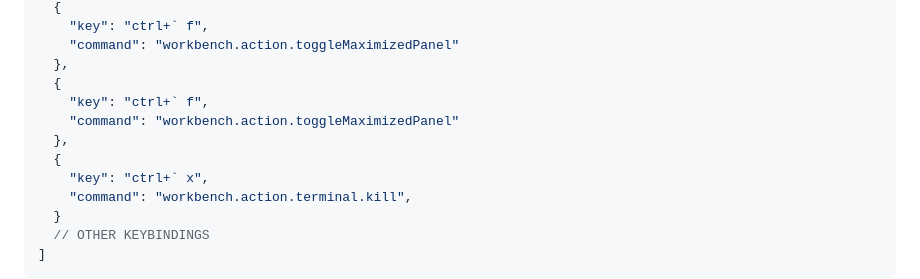
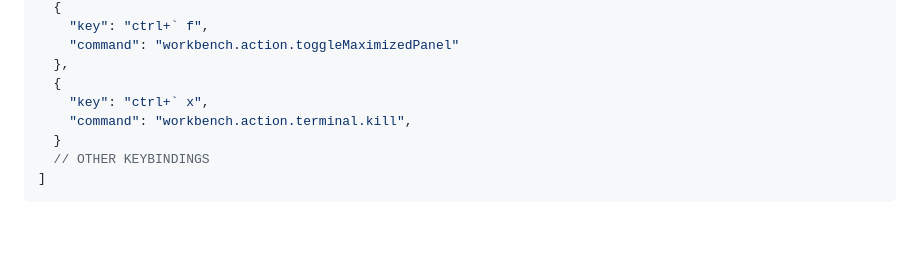
Before and after one commit to shamsch/docs, a Markdown page: md/vscode.md, the part around the change. Drawn GitHub-style; blank space fills up the shorter version.

```diff
--- a/md/vscode.md
+++ b/md/vscode.md
@@ -262,10 +262,6 @@ This outlines list of useful shortcuts in VS Code, `settings.json`, and `keybind
     "command": "workbench.action.toggleMaximizedPanel"
   },
   {
-    "key": "ctrl+` f",
-    "command": "workbench.action.toggleMaximizedPanel"
-  },
-  {
     "key": "ctrl+` x",
     "command": "workbench.action.terminal.kill",
   }
```
